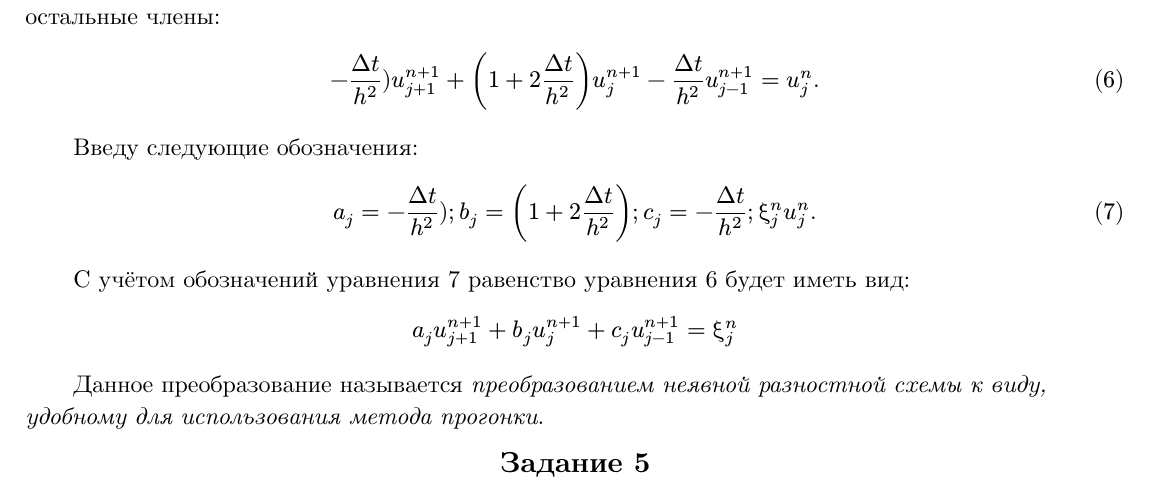
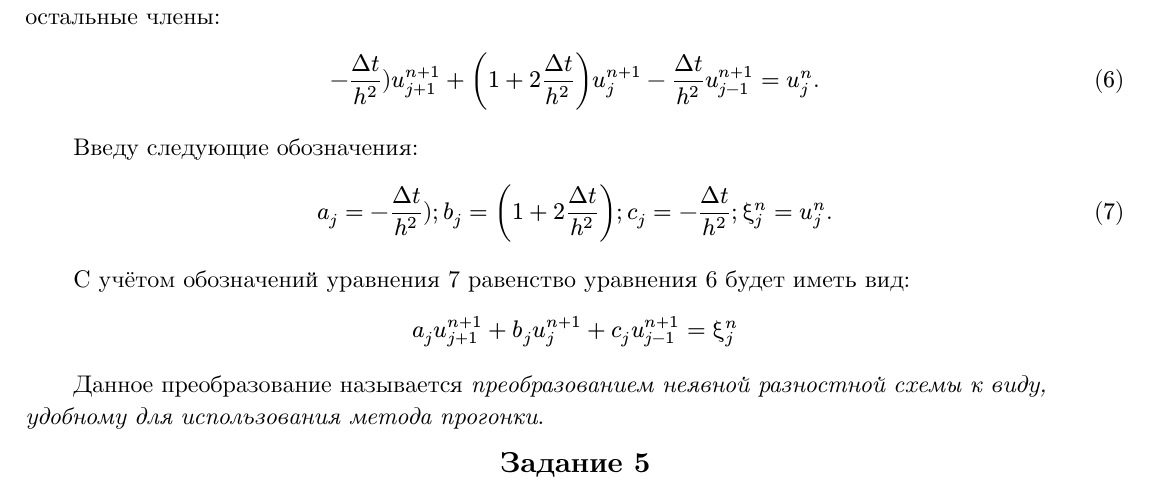
Before and after one commit to CorgiPuppy/num-methods-eq-math-phys-chem-labs, a Typst document (lab2/report/report.typ): part of page 5 of 7, cut so that both start at the same text. The pictures show the PDF file lab2/report/report.pdf that the author committed with the source.

Commit message:
fix: modify some math signs.

```diff
--- a/lab2/report/report.typ
+++ b/lab2/report/report.typ
@@ -192,7 +192,7 @@ $ -1 lt.eq frac(1, 1 + frac(4 #ptgk("D") t sin^2 frac(α, 2), h^2) ) lt.eq 1. $
 #set math.equation(numbering: "(1)", supplement: [уравнения])
 $ - frac(#ptgk("D") t, h^2)) u_(j+1)^(n+1) + (1+2 frac(#ptgk("D") t, h^2)) u_j^(n+1) - frac(#ptgk("D") t, h^2) u_(j-1)^(n+1) = u_j^n. $ <convinient>
 Введу следующие обозначения:
-$ a_j = - frac(#ptgk("D") t, h^2));  b_j = (1+2 frac(#ptgk("D") t, h^2));  c_j = - frac(#ptgk("D") t, h^2);  #ptgk("ks")_j^n u_j^n. $ <indicates>
+$ a_j = - frac(#ptgk("D") t, h^2));  b_j = (1+2 frac(#ptgk("D") t, h^2));  c_j = - frac(#ptgk("D") t, h^2);  #ptgk("ks")_j^n = u_j^n. $ <indicates>
 С учётом обозначений @indicates равенство @convinient будет иметь вид:
 #set math.equation(numbering: none, supplement: [уравнения])
 $ a_j u_(j+1)^(n+1) + b_j u_j^(n+1) + c_j u_(j-1)^(n+1) = #ptgk("ks")_j^n $
```
Also changed, not shown: lab2/report/report.pdf, lab2/report/report.typ (2 more changed lines).
